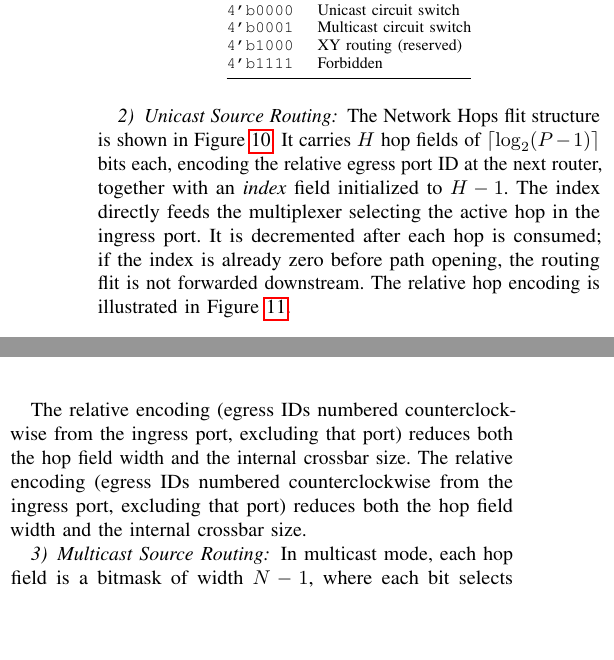
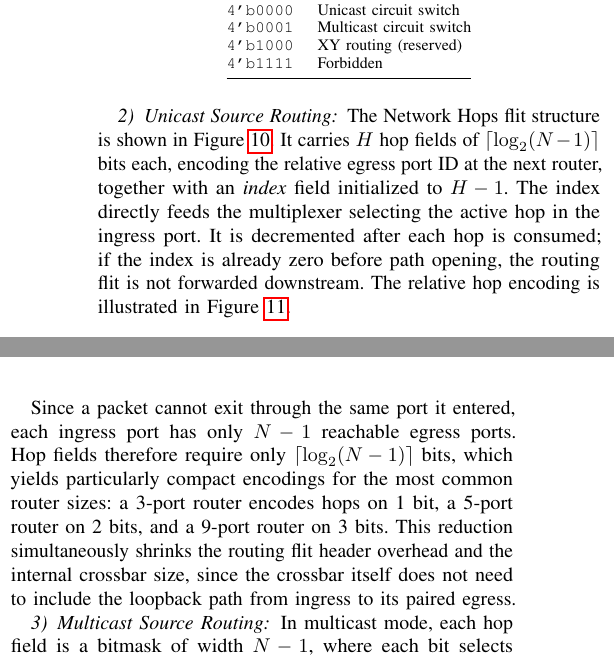
Before and after one commit to cclienti/verilog-ip, a LaTeX paper (hw/network/hynoc/doc/paper/main.tex, which reads hw/network/hynoc/doc/paper/sections/architecture.tex): two parts of the columns of page 4 of 8, joined at a grey line, cut so that both start at the same text, the shorter picture padded with empty space. Compiled offline with pdfLaTeX.

Commit message:
fix(paper): explain no-loopback constraint and compact hop encoding (3→1b, 5→2b, 9→3b)

```diff
--- a/hw/network/hynoc/doc/paper/sections/architecture.tex
+++ b/hw/network/hynoc/doc/paper/sections/architecture.tex
@@ -203,7 +203,7 @@ Proto & Routing method \\
 \subsubsection{Unicast Source Routing}
 
 The Network Hops flit structure is shown in Figure~\ref{fig:net-hops}. It carries
-$H$ hop fields of $\lceil\log_2(P-1)\rceil$ bits each, encoding the relative
+$H$ hop fields of $\lceil\log_2(N-1)\rceil$ bits each, encoding the relative
 egress port ID at the next router, together with an \emph{index} field initialized
 to $H-1$. The index directly feeds the multiplexer selecting the active hop in the
 ingress port. It is decremented after each hop is consumed; if the index is already
@@ -224,13 +224,14 @@ relative hop encoding is illustrated in Figure~\ref{fig:hops}.
   \label{fig:hops}
 \end{figure}
 
-The relative encoding (egress IDs numbered counterclockwise from the ingress port,
-excluding that port) reduces both the hop field width and the internal crossbar
-size.
-The relative encoding (egress IDs numbered counterclockwise from the ingress port,
-excluding that port) reduces both the hop field width and the internal crossbar
-size.
-
+Since a packet cannot exit through the same port it entered, each ingress port has
+only $N-1$ reachable egress ports. Hop fields therefore require only
+$\lceil\log_2(N-1)\rceil$ bits, which yields particularly compact encodings for
+the most common router sizes: a 3-port router encodes hops on 1~bit, a 5-port
+router on 2~bits, and a 9-port router on 3~bits. This reduction simultaneously
+shrinks the routing flit header overhead and the internal crossbar size, since the
+crossbar itself does not need to include the loopback path from ingress to its
+paired egress.
 \subsubsection{Multicast Source Routing}
 
 In multicast mode, each hop field is a bitmask of width $N-1$, where each bit
```
